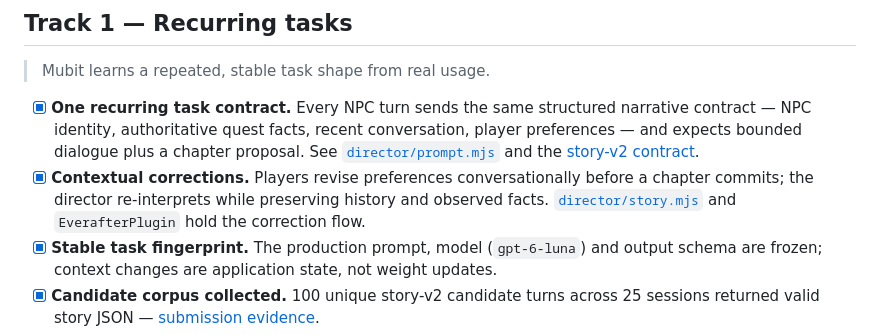
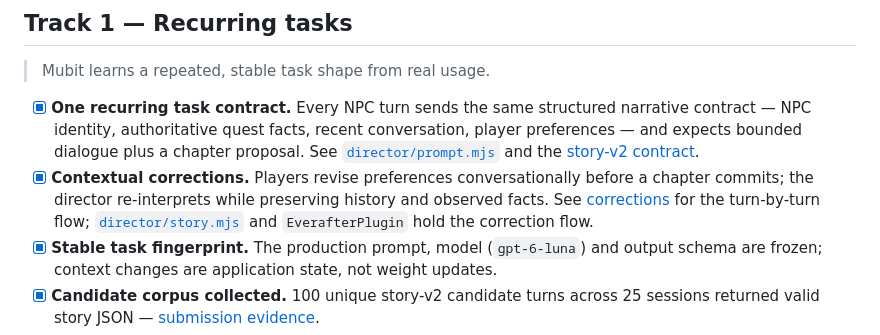
Before and after one commit to anshulyadav1976/mubit-hackathon, a Markdown page: docs/track-checklist.md, the part around the change. GitHub-like rendering.

```diff
--- a/docs/track-checklist.md
+++ b/docs/track-checklist.md
@@ -7,7 +7,7 @@ The [official brief](https://luma.com/nightshift-london) names three tracks. Thi
 > Mubit learns a repeated, stable task shape from real usage.
 
 - [x] **One recurring task contract.** Every NPC turn sends the same structured narrative contract — NPC identity, authoritative quest facts, recent conversation, player preferences — and expects bounded dialogue plus a chapter proposal. See [`director/prompt.mjs`](../director/prompt.mjs) and the [story-v2 contract](story-v2-contract.md).
-- [x] **Contextual corrections.** Players revise preferences conversationally before a chapter commits; the director re-interprets while preserving history and observed facts. [`director/story.mjs`](../director/story.mjs) and `EverafterPlugin` hold the correction flow.
+- [x] **Contextual corrections.** Players revise preferences conversationally before a chapter commits; the director re-interprets while preserving history and observed facts. See [corrections](corrections.md) for the turn-by-turn flow; [`director/story.mjs`](../director/story.mjs) and `EverafterPlugin` hold the correction flow.
 - [x] **Stable task fingerprint.** The production prompt, model (`gpt-6-luna`) and output schema are frozen; context changes are application state, not weight updates.
 - [x] **Candidate corpus collected.** 100 unique story-v2 candidate turns across 25 sessions returned valid story JSON — [submission evidence](story-v2-submission.md).
 - [ ] Kept-example review completing in the Mubit console (0 kept, awaiting review at the 00:40 BST 25 Oct checkpoint).
```
Also changed, not shown: README.md (+24 -0 lines), docs/corrections.md (added, +68 -0 lines).
